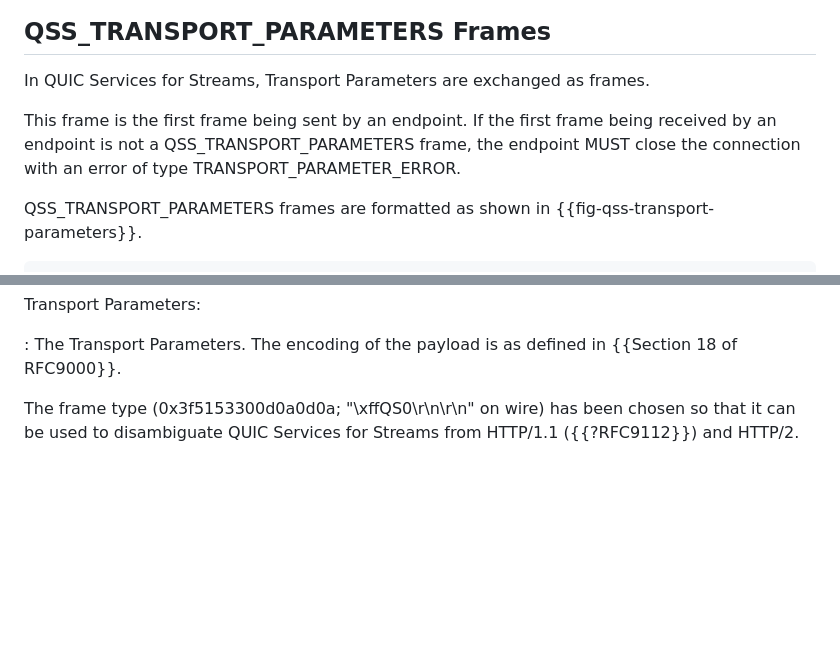
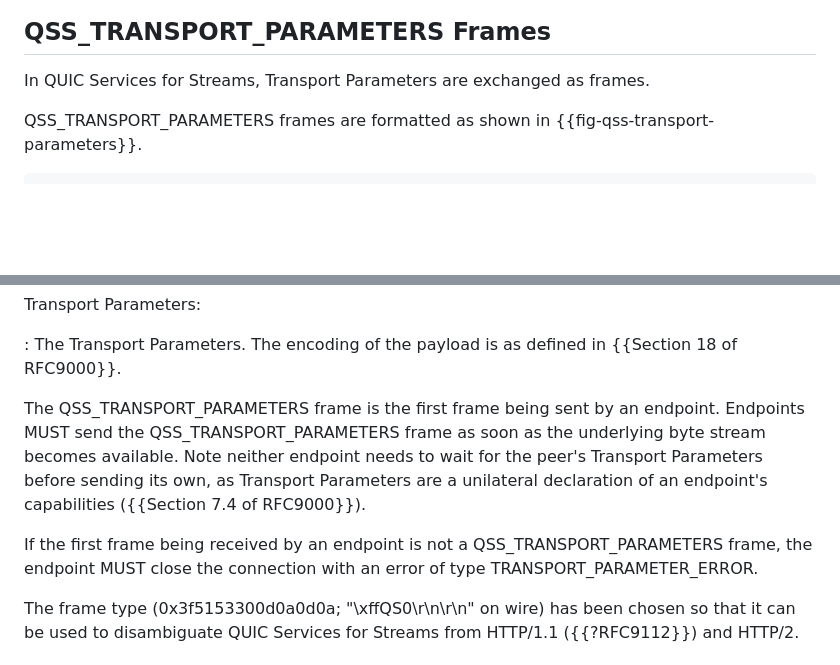
Before and after one commit to kazuho/draft-kazuho-quic-quic-on-streams, a Markdown page: draft-kazuho-quic-quic-services-for-streams.md, 2 parts joined by grey strips. GitHub-like rendering; blank space fills up the shorter version.

Commit message:
clarify more when QSS_TRANSPORT_PARAMETERS MUST be sent

```diff
--- a/draft-kazuho-quic-quic-services-for-streams.md
+++ b/draft-kazuho-quic-quic-services-for-streams.md
@@ -136,11 +136,6 @@ on top of bi-directional streams and the packet boundary is not observable.
 
 In QUIC Services for Streams, Transport Parameters are exchanged as frames.
 
-This frame is the first frame being sent by an endpoint. If the first frame
-being received by an endpoint is not a QSS_TRANSPORT_PARAMETERS frame, the
-endpoint MUST close the connection with an error of type
-TRANSPORT_PARAMETER_ERROR.
-
 QSS_TRANSPORT_PARAMETERS frames are formatted as shown in
 {{fig-qss-transport-parameters}}.
 
@@ -165,6 +160,17 @@ Transport Parameters:
 : The Transport Parameters. The encoding of the payload is as defined in
   {{Section 18 of RFC9000}}.
 
+
+The QSS_TRANSPORT_PARAMETERS frame is the first frame being sent by an endpoint.
+Endpoints MUST send the QSS_TRANSPORT_PARAMETERS frame as soon as the underlying
+byte stream becomes available. Note neither endpoint needs to wait for the
+peer's Transport Parameters before sending its own, as Transport Parameters are
+a unilateral declaration of an endpoint's capabilities
+({{Section 7.4 of RFC9000}}).
+
+If the first frame being received by an endpoint is not a
+QSS_TRANSPORT_PARAMETERS frame, the endpoint MUST close the connection with an
+error of type TRANSPORT_PARAMETER_ERROR.
 
 The frame type (0x3f5153300d0a0d0a; "\xffQS0\r\n\r\n" on wire) has been chosen
 so that it can be used to disambiguate QUIC Services for Streams from HTTP/1.1
```
